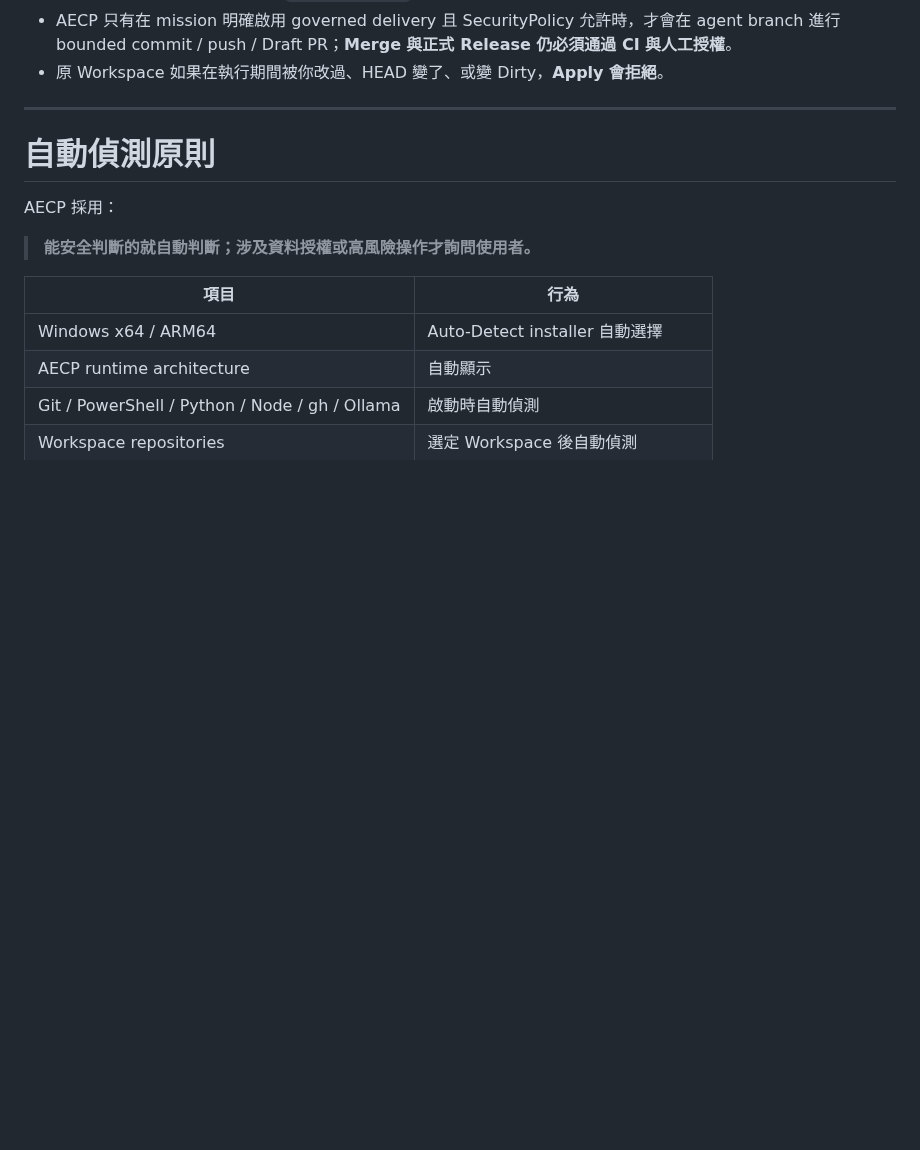
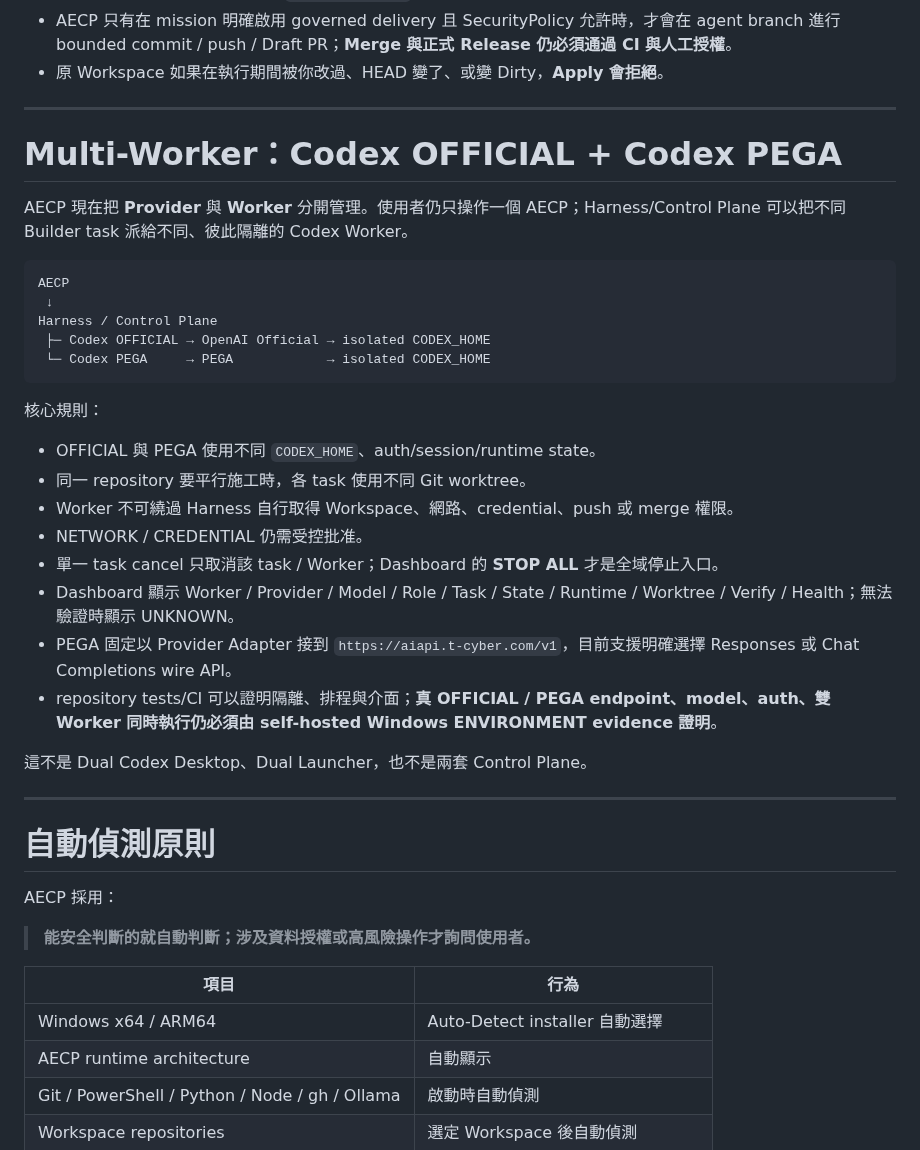
Before and after one commit to Space653000/0_JN1_AIECP, a Markdown page: README.md, the part around the change. Rendered like a GitHub page; blank space fills up the shorter version.

Commit message:
docs: document isolated OFFICIAL and PEGA workers

````diff
--- a/README.md
+++ b/README.md
@@ -200,6 +200,33 @@ AECP verifier
 - Codex autonomous 模式使用 `workspace-write` sandbox 並關閉 sandbox network。
 - AECP 只有在 mission 明確啟用 governed delivery 且 SecurityPolicy 允許時，才會在 agent branch 進行 bounded commit / push / Draft PR；**Merge 與正式 Release 仍必須通過 CI 與人工授權**。
 - 原 Workspace 如果在執行期間被你改過、HEAD 變了、或變 Dirty，**Apply 會拒絕**。
+
+---
+
+# Multi-Worker：Codex OFFICIAL + Codex PEGA
+
+AECP 現在把 **Provider** 與 **Worker** 分開管理。使用者仍只操作一個 AECP；Harness/Control Plane 可以把不同 Builder task 派給不同、彼此隔離的 Codex Worker。
+
+```text
+AECP
+ ↓
+Harness / Control Plane
+ ├─ Codex OFFICIAL → OpenAI Official → isolated CODEX_HOME
+ └─ Codex PEGA     → PEGA            → isolated CODEX_HOME
+```
+
+核心規則：
+
+- OFFICIAL 與 PEGA 使用不同 `CODEX_HOME`、auth/session/runtime state。
+- 同一 repository 要平行施工時，各 task 使用不同 Git worktree。
+- Worker 不可繞過 Harness 自行取得 Workspace、網路、credential、push 或 merge 權限。
+- NETWORK / CREDENTIAL 仍需受控批准。
+- 單一 task cancel 只取消該 task / Worker；Dashboard 的 **STOP ALL** 才是全域停止入口。
+- Dashboard 顯示 Worker / Provider / Model / Role / Task / State / Runtime / Worktree / Verify / Health；無法驗證時顯示 UNKNOWN。
+- PEGA 固定以 Provider Adapter 接到 `https://aiapi.t-cyber.com/v1`，目前支援明確選擇 Responses 或 Chat Completions wire API。
+- repository tests/CI 可以證明隔離、排程與介面；**真 OFFICIAL / PEGA endpoint、model、auth、雙 Worker 同時執行仍必須由 self-hosted Windows ENVIRONMENT evidence 證明**。
+
+這不是 Dual Codex Desktop、Dual Launcher，也不是兩套 Control Plane。
 
 ---
 
````
